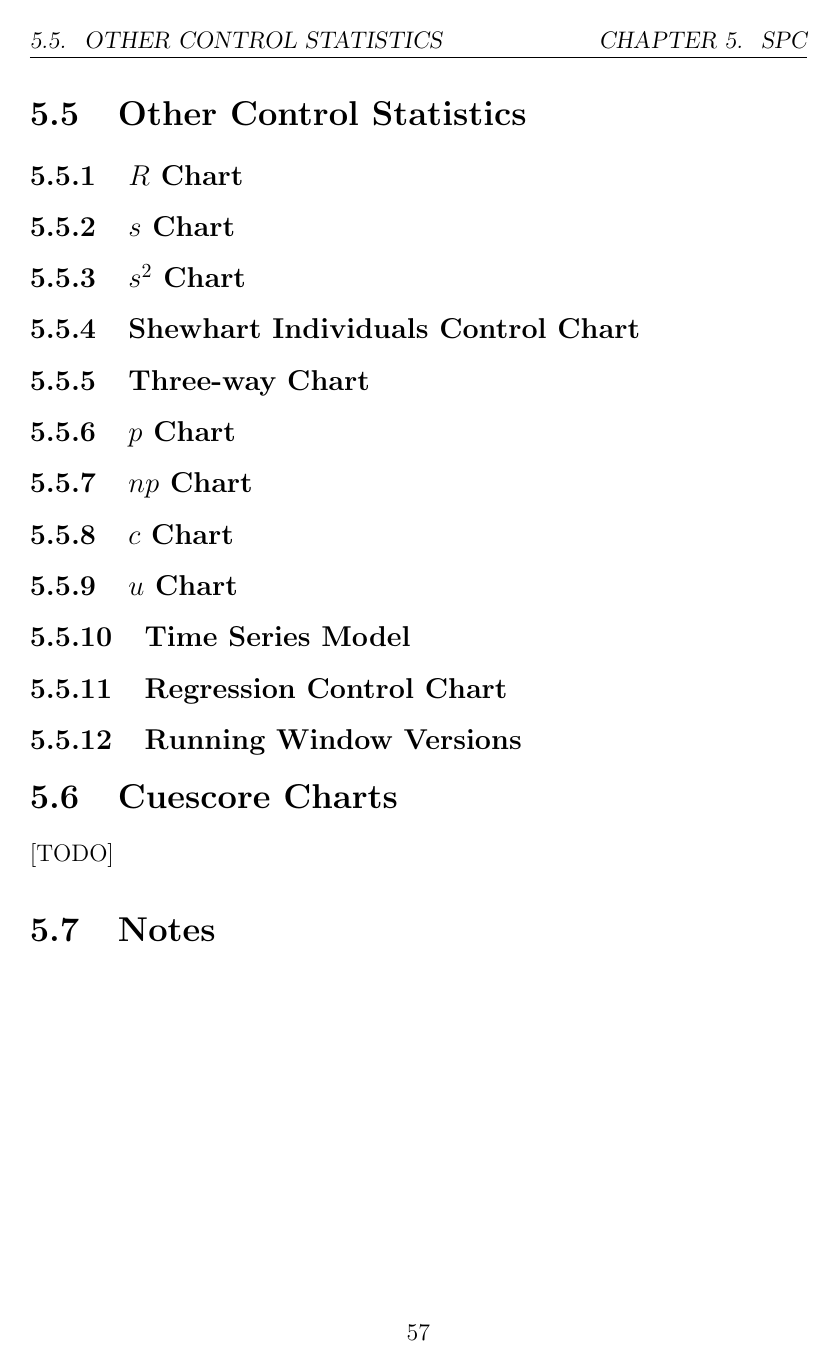
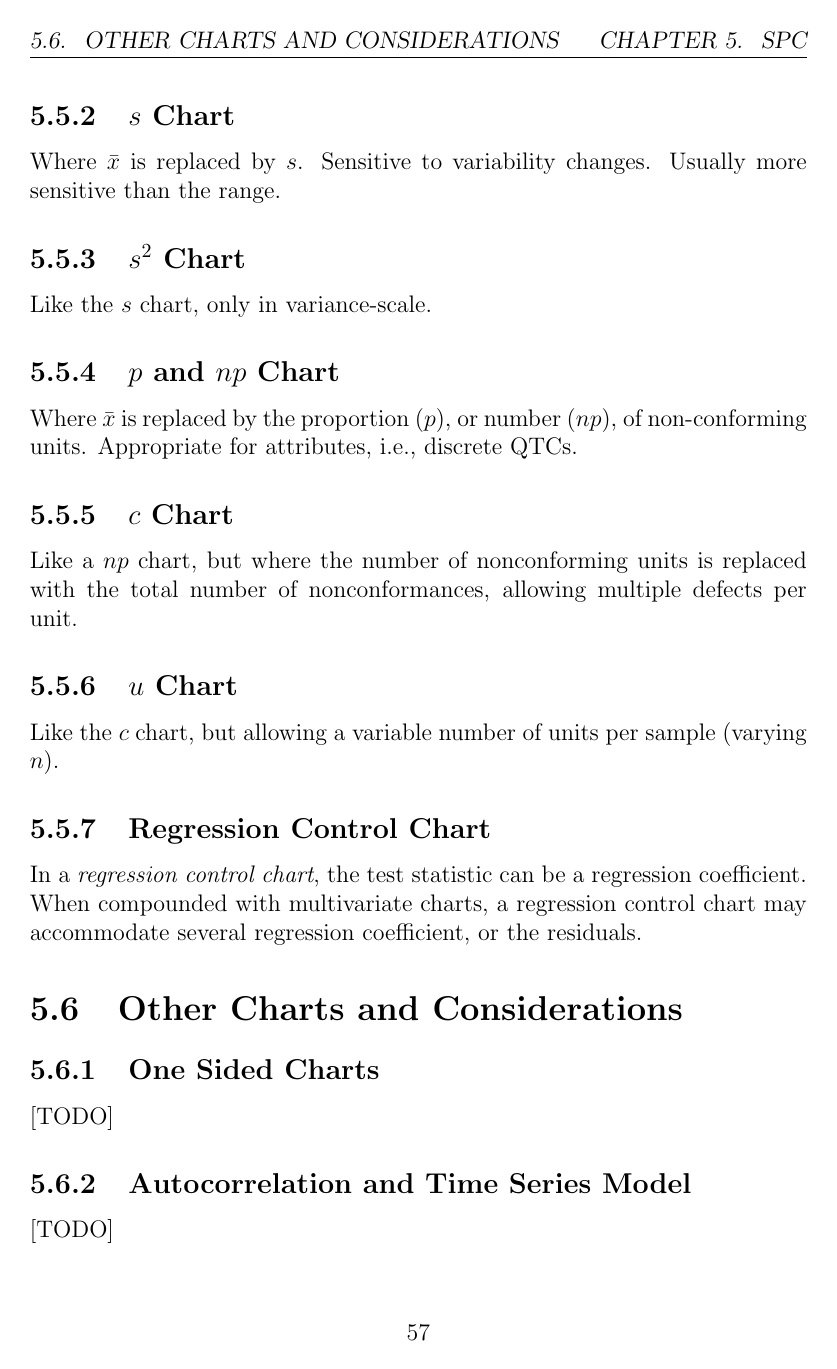
Before and after one commit to johnros/qualityEngineering, a LaTeX thesis (Class_notes/notes.tex, which reads Class_notes/spc.tex): page 58 of 67 before the commit and page 58 of 68 after it. Compiled offline with pdfLaTeX.

Commit message:
progress

```diff
--- a/Class_notes/spc.tex
+++ b/Class_notes/spc.tex
@@ -637,4 +637,3 @@ Given all the above, we may now plug Eq.(\ref{eq:optimal_design}) into our favou
 
 
 
-\section{Other Control Statistics}
@@ -643,22 +658,26 @@ Given all the above, we may now plug Eq.(\ref{eq:optimal_design}) into our favou
 \subsection{$s$ Chart}
+Where $\bar{x}$ is replaced by $s$.
+Sensitive to variability changes.
+Usually more sensitive than the range.
 \subsection{$s^2$ Chart}
-\subsection{Shewhart Individuals Control Chart}
-\subsection{Three-way Chart}
-\subsection{$p$ Chart}
-\subsection{$np$ Chart}
+Like the $s$ chart, only in variance-scale.
+\subsection{$p$ and $np$ Chart}
+Where $\bar{x}$ is replaced by the proportion ($p$), or number ($np$), of non-conforming units.
+Appropriate for attributes, i.e., discrete QTCs.
 \subsection{$c$ Chart}
+Like a $np$ chart, but where the number of nonconforming units is replaced with the total number of nonconformances, allowing multiple defects per unit.
 \subsection{$u$ Chart}
-\subsection{Time Series Model}
+Like the $c$ chart, but allowing a variable number of units per sample (varying $n$).
 \subsection{Regression Control Chart}
-\subsection{Running Window Versions}
+In a \emph{regression control chart}, the test statistic can be a regression coefficient.
+When compounded with multivariate charts, a regression control chart may accommodate several regression  coefficient, or the residuals.
 
 
 
-\section{Cuescore Charts}
+
+\section{Other Charts and Considerations}
+\subsection{One Sided Charts}
 [TODO]
-
-
-
-\section{Notes}
-% White noise process
-% One sided control chart
+\subsection{Autocorrelation and Time Series Model}
+[TODO]
+\subsection{Running Window Versions}
@@ -664,0 +689,2 @@ Given all the above, we may now plug Eq.(\ref{eq:optimal_design}) into our favou
+\subsection{Cuescore Charts}
+[TODO]
```
Also changed, not shown: Class_notes/notes.pdf, Class_notes/spc.tex (21 more changed lines).
